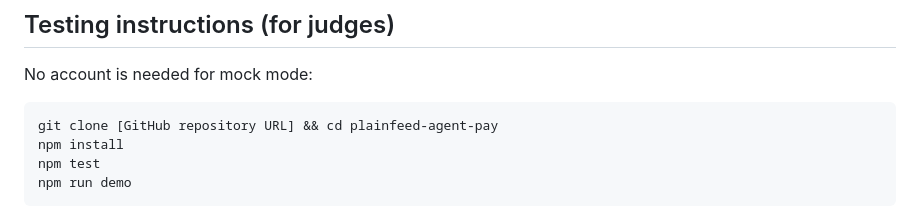
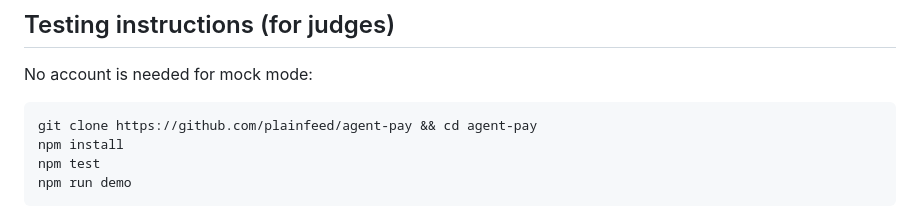
Before and after one commit to plainfeed/agent-pay, a Markdown page: SUBMISSION.md, the part around the change. Rendered like a GitHub page.

Commit message:
Submission: real repo URL

````diff
--- a/SUBMISSION.md
+++ b/SUBMISSION.md
@@ -97,7 +97,7 @@ typescript, node.js, paypal, paypal-orders-api, paypal-webhooks, model-context-p
 No account is needed for mock mode:
 
 ```sh
-git clone [GitHub repository URL] && cd plainfeed-agent-pay
+git clone https://github.com/plainfeed/agent-pay && cd agent-pay
 npm install
 npm test
 npm run demo
````
